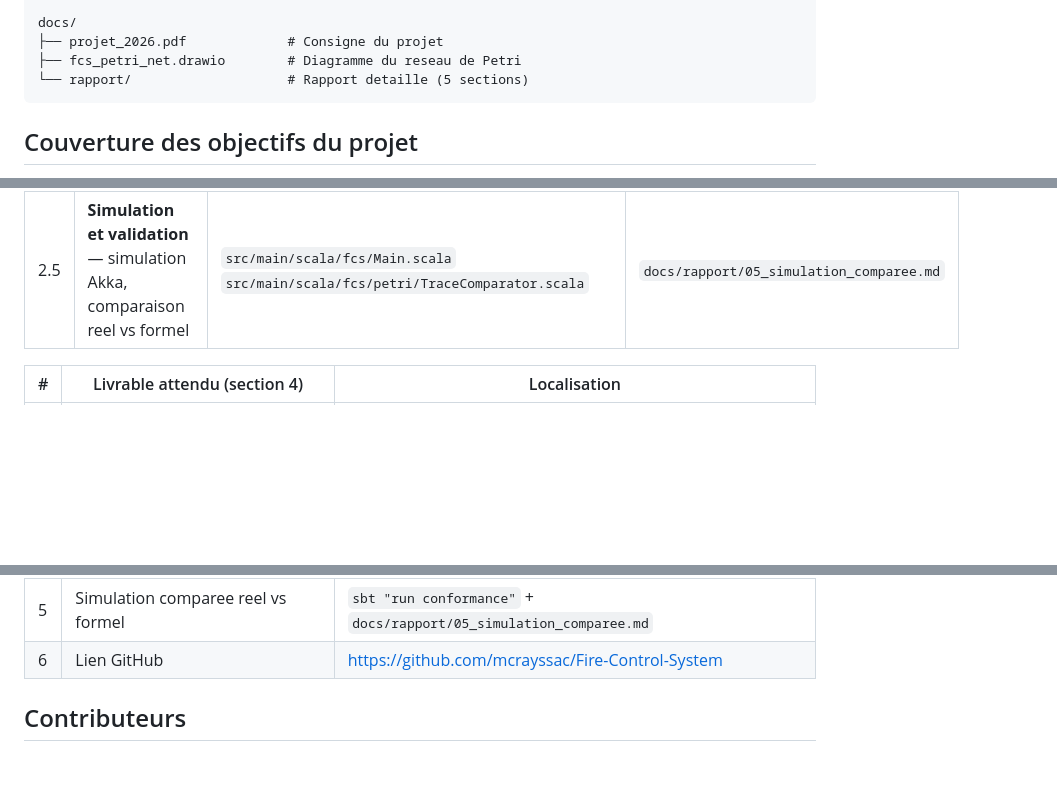
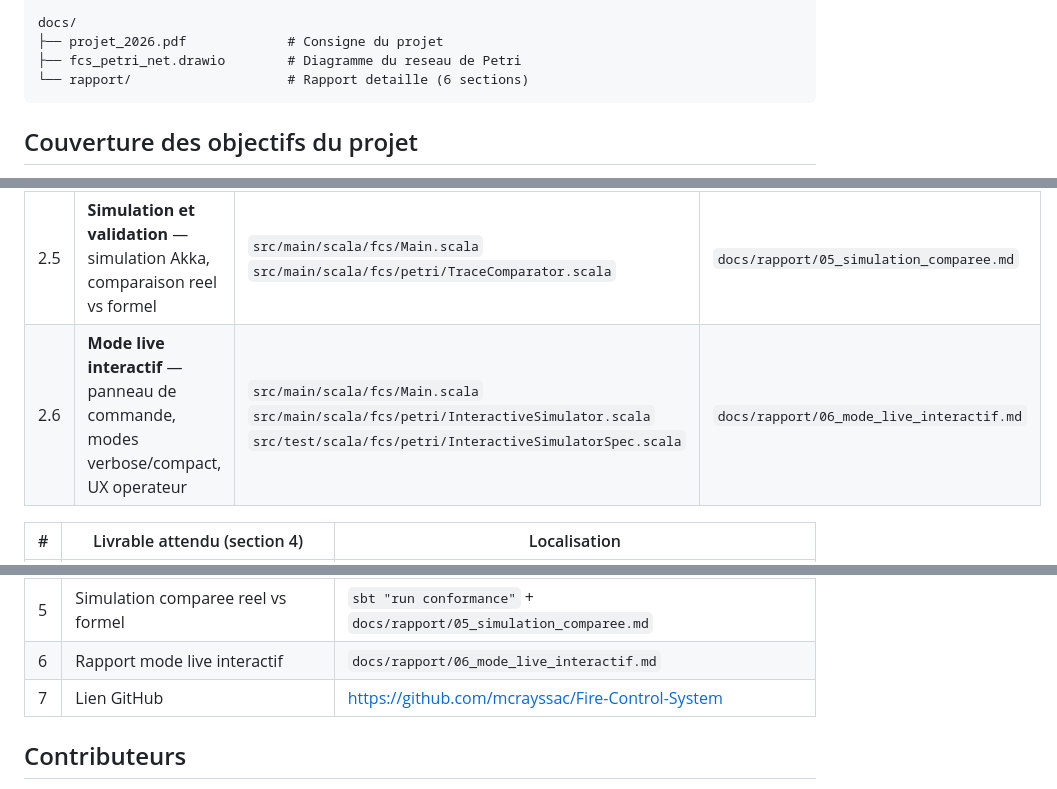
Before and after one commit to mcrayssac/Fire-Control-System, a Markdown page: README.md, 3 parts joined by grey strips. GitHub-like rendering; blank space fills up the shorter version.

````diff
--- a/README.md
+++ b/README.md
@@ -50,7 +50,7 @@ src/main/scala/fcs/
 docs/
 ├── projet_2026.pdf             # Consigne du projet
 ├── fcs_petri_net.drawio        # Diagramme du reseau de Petri
-└── rapport/                    # Rapport detaille (5 sections)
+└── rapport/                    # Rapport detaille (6 sections)
 ```
 
 ## Couverture des objectifs du projet
@@ -64,6 +64,7 @@ Correspondance entre les attentes de la consigne (`docs/projet_2026.pdf`) et les
 | 2.3 | **Traduction vers un modele formel** — reseau de Petri, espace d'etats | `src/main/scala/fcs/petri/FCSPetriNet.scala` `src/main/scala/fcs/petri/StateSpaceAnalyzer.scala` `docs/fcs_petri_net.drawio` | `docs/rapport/03_modele_formel.md` |
 | 2.4 | **Verification de proprietes** — transitions, deadlocks, invariants metier, LTL | `src/main/scala/fcs/petri/InvariantChecker.scala` `src/main/scala/fcs/petri/InvariantAnalysis.scala` `src/main/scala/fcs/petri/LTLVerifier.scala` | `docs/rapport/04_verification.md` |
 | 2.5 | **Simulation et validation** — simulation Akka, comparaison reel vs formel | `src/main/scala/fcs/Main.scala` `src/main/scala/fcs/petri/TraceComparator.scala` | `docs/rapport/05_simulation_comparee.md` |
+| 2.6 | **Mode live interactif** — panneau de commande, modes verbose/compact, UX operateur | `src/main/scala/fcs/Main.scala` `src/main/scala/fcs/petri/InteractiveSimulator.scala` `src/test/scala/fcs/petri/InteractiveSimulatorSpec.scala` | `docs/rapport/06_mode_live_interactif.md` |
 
 | # | Livrable attendu (section 4) | Localisation |
 |---|---|---|
@@ -72,7 +73,8 @@ Correspondance entre les attentes de la consigne (`docs/projet_2026.pdf`) et les
 | 3 | Reseau de Petri des comportements critiques | `src/main/scala/fcs/petri/FCSPetriNet.scala` + `docs/fcs_petri_net.drawio` |
 | 4 | Rapport de verification (proprietes + invariants) | `docs/rapport/04_verification.md` |
 | 5 | Simulation comparee reel vs formel | `sbt "run conformance"` + `docs/rapport/05_simulation_comparee.md` |
-| 6 | Lien GitHub | https://github.com/mcrayssac/Fire-Control-System |
+| 6 | Rapport mode live interactif | `docs/rapport/06_mode_live_interactif.md` |
+| 7 | Lien GitHub | https://github.com/mcrayssac/Fire-Control-System |
 
 ## Contributeurs
 
````
Also changed, not shown: docs/rapport/06_mode_live_interactif.md (added, +90 -0 lines).
